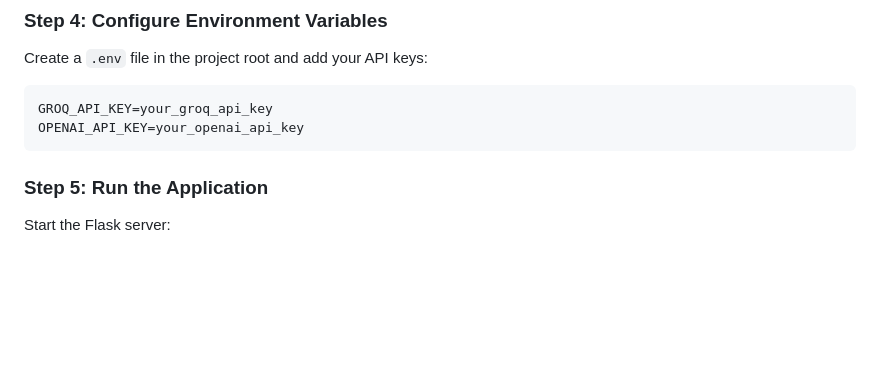
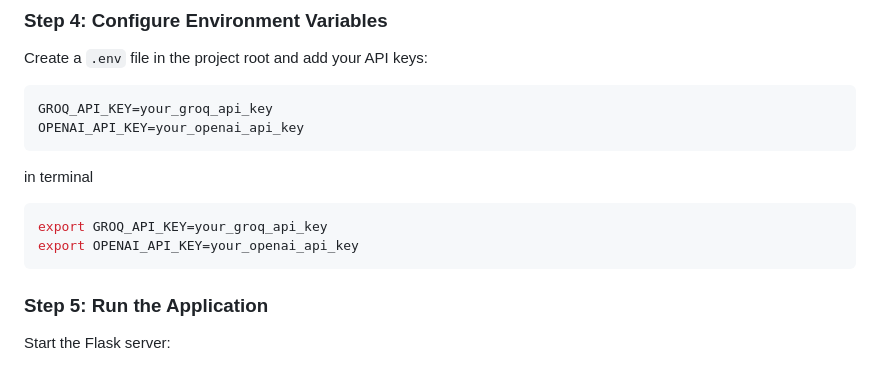
Before and after one commit to Sourabh7iwari/Code_reviewer, a Markdown page: README.md, the part around the change printed below. Drawn GitHub-style; blank space fills up the shorter version.

````diff
--- a/README.md
+++ b/README.md
@@ -49,6 +49,11 @@ Create a `.env` file in the project root and add your API keys:
 GROQ_API_KEY=your_groq_api_key
 OPENAI_API_KEY=your_openai_api_key
 ```
+in terminal
+```bash
+export GROQ_API_KEY=your_groq_api_key
+export OPENAI_API_KEY=your_openai_api_key
+```
 
 ### Step 5: Run the Application
 Start the Flask server:
````
Also changed, not shown: other parts of README.md (+1 -1 lines).
